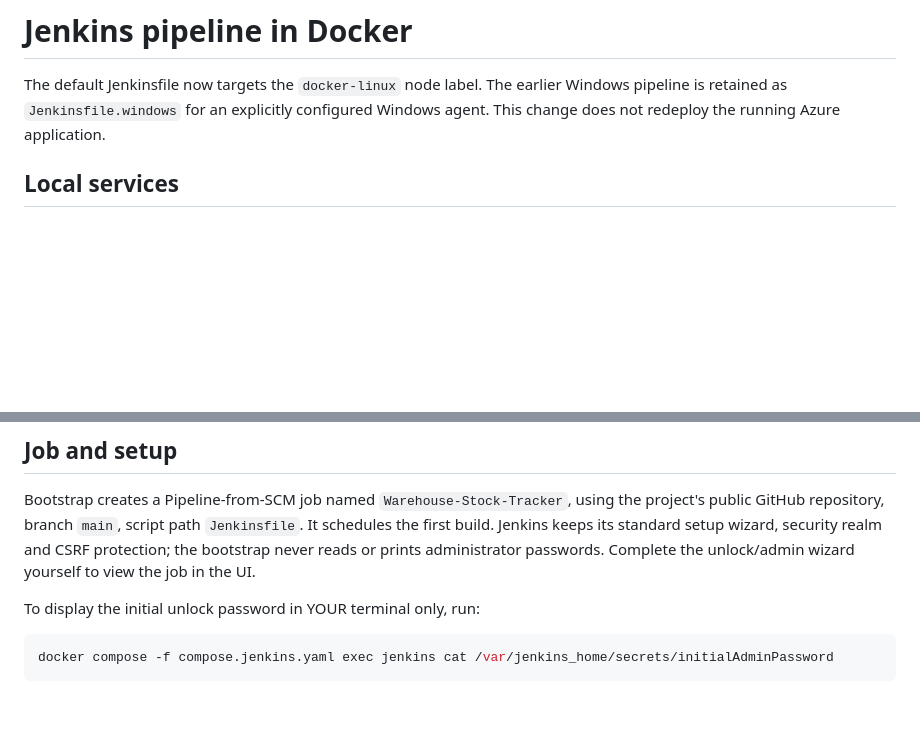
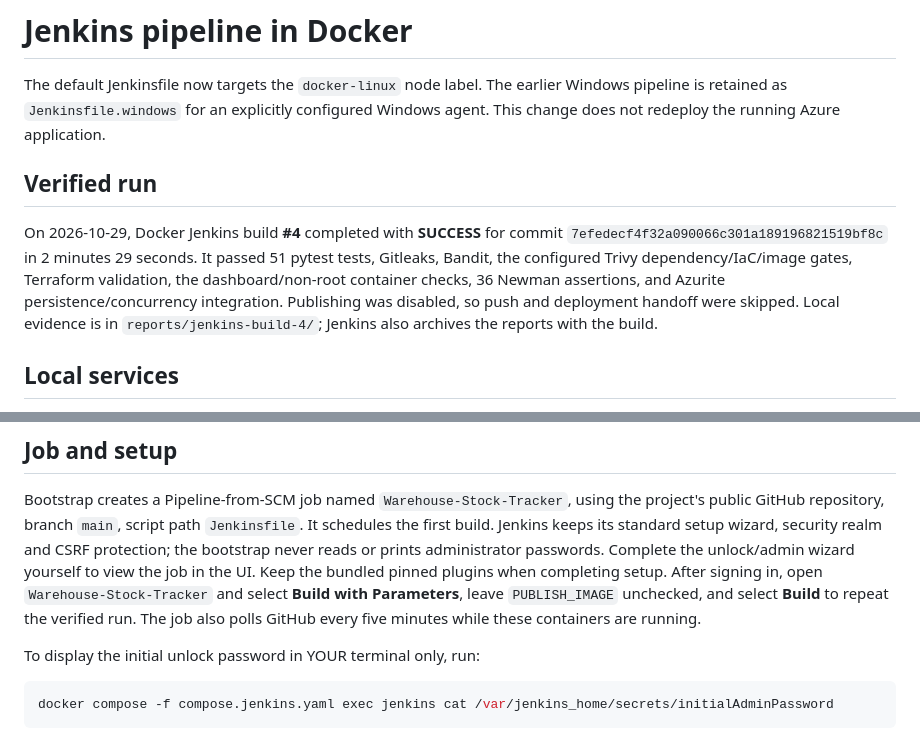
Before and after one commit to deva-nandhana15/Warehouse-Stock-Tracker, a Markdown page: docs/jenkins-docker.md, 2 parts joined by grey strips. GitHub-like rendering; blank space fills up the shorter version.

Commit message:
Record successful Docker Jenkins pipeline verification

```diff
--- a/docs/jenkins-docker.md
+++ b/docs/jenkins-docker.md
@@ -3,6 +3,16 @@
 The default Jenkinsfile now targets the `docker-linux` node label. The earlier
 Windows pipeline is retained as `Jenkinsfile.windows` for an explicitly configured
 Windows agent. This change does not redeploy the running Azure application.
+
+## Verified run
+
+On 2026-10-29, Docker Jenkins build **#4** completed with **SUCCESS** for commit
+`7efedecf4f32a090066c301a189196821519bf8c` in 2 minutes 29 seconds. It passed
+51 pytest tests, Gitleaks, Bandit, the configured Trivy dependency/IaC/image gates,
+Terraform validation, the dashboard/non-root container checks, 36 Newman
+assertions, and Azurite persistence/concurrency integration. Publishing was
+disabled, so push and deployment handoff were skipped. Local evidence is in
+`reports/jenkins-build-4/`; Jenkins also archives the reports with the build.
 
 ## Local services
 
@@ -37,6 +47,10 @@ the project's public GitHub repository, branch `main`, script path `Jenkinsfile`
 It schedules the first build. Jenkins keeps its standard setup wizard, security
 realm and CSRF protection; the bootstrap never reads or prints administrator
 passwords. Complete the unlock/admin wizard yourself to view the job in the UI.
+Keep the bundled pinned plugins when completing setup. After signing in, open
+`Warehouse-Stock-Tracker` and select **Build with Parameters**, leave
+`PUBLISH_IMAGE` unchecked, and select **Build** to repeat the verified run.
+The job also polls GitHub every five minutes while these containers are running.
 
 To display the initial unlock password in YOUR terminal only, run:
 
```
